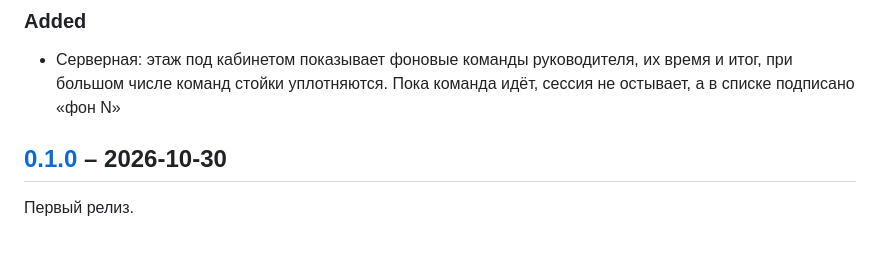
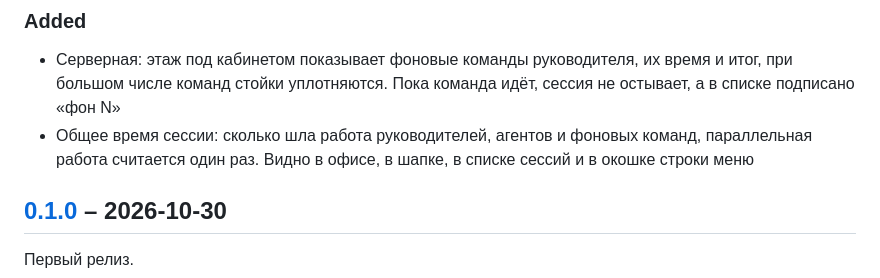
Before and after one commit to dmitrykuznetsovdev/agent-office, a Markdown page: CHANGELOG.md, the part around the change. Drawn GitHub-style; blank space fills up the shorter version.

```diff
--- a/CHANGELOG.md
+++ b/CHANGELOG.md
@@ -9,6 +9,7 @@ and this project adheres to [Semantic Versioning](https://semver.org/spec/v2.0.0
 ### Added
 
 - Серверная: этаж под кабинетом показывает фоновые команды руководителя, их время и итог, при большом числе команд стойки уплотняются. Пока команда идёт, сессия не остывает, а в списке подписано «фон N»
+- Общее время сессии: сколько шла работа руководителей, агентов и фоновых команд, параллельная работа считается один раз. Видно в офисе, в шапке, в списке сессий и в окошке строки меню
 
 ## [0.1.0] – 2026-10-30
 
```
Also changed, not shown: README.md (+9 -5 lines), docs/screenshots/menubar-sessions.png, docs/screenshots/menubar-stats.png, docs/screenshots/menubar-tokens.png, docs/screenshots/overview.png, 10 other files.
